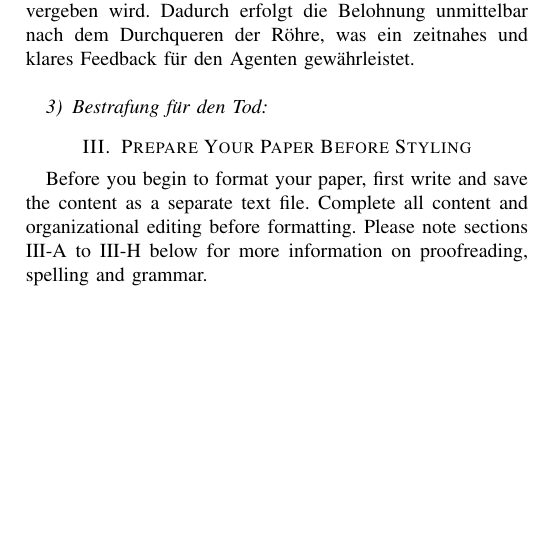
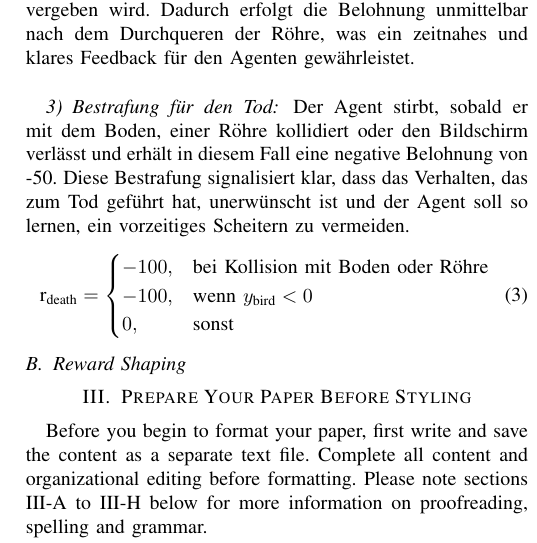
Before and after one commit to Necater/ProjektKI, a LaTeX paper (Ausarbeitung/Jenny Dam/IEEE-template.tex): part of one column of page 2 of 4, cut so that both start at the same text, the shorter picture padded with empty space. Compiled offline with pdfLaTeX; a missing font is replaced by an installed copy or a similar font; a LaTeX package or settings file that is missing is left out.

Commit message:
Dritter Unterpunkt beschrieben

```diff
--- a/Ausarbeitung/Jenny Dam/IEEE-template.tex
+++ b/Ausarbeitung/Jenny Dam/IEEE-template.tex
@@ -107,6 +107,17 @@ Ursprünglich trat die Belohnung für das erfolgreiche Passieren einer Röhre er
 Das Problem wurde durch eine direkte Prüfung der Position der Röhren relativ zum Vogel behoben. Statt zu warten, bis die Röhren vollständig aus dem Bildschirm verschwunden sind, wird für eine der nächsten Röhren, in unserem Fall die untere Röhre, geprüft, ob deren rechte Kante links vom linken Rand des Vogels liegt. Sobald diese Bedingung erfüllt und die Röhre noch nicht als passiert gezählt wurde, wird sofort die Belohnung von +10 vergeben und die Röhre als passiert markiert. Dieses Markieren ist wichtig, damit die Röhre im nächsten Frame nicht erneut als passiert gilt und kein doppelter Reward vergeben wird. Dadurch erfolgt die Belohnung unmittelbar nach dem Durchqueren der Röhre, was ein zeitnahes und klares Feedback für den Agenten gewährleistet.\\
 
 \subsubsection{Bestrafung für den Tod}\label{reward_design_third}
+Der Agent stirbt, sobald er mit dem Boden, einer Röhre kollidiert oder den Bildschirm verlässt und erhält in diesem Fall eine negative Belohnung von -50. Diese Bestrafung signalisiert klar, dass das Verhalten, das zum Tod geführt hat, unerwünscht ist und der Agent soll so lernen, ein vorzeitiges Scheitern zu vermeiden.
+\begin{equation}
+	\text{r}_{\text{death}} =
+	\begin{cases}
+		-100, & \text{bei Kollision mit Boden oder Röhre} \\
+		-100, & \text{wenn } y_{\text{bird}} < 0 \\
+		0,    & \text{sonst}
+	\end{cases}
+\end{equation}
+
+\subsection{Reward Shaping}\label{reward_shaping}
 
 \section{Prepare Your Paper Before Styling}
 Before you begin to format your paper, first write and save the content as a
```
